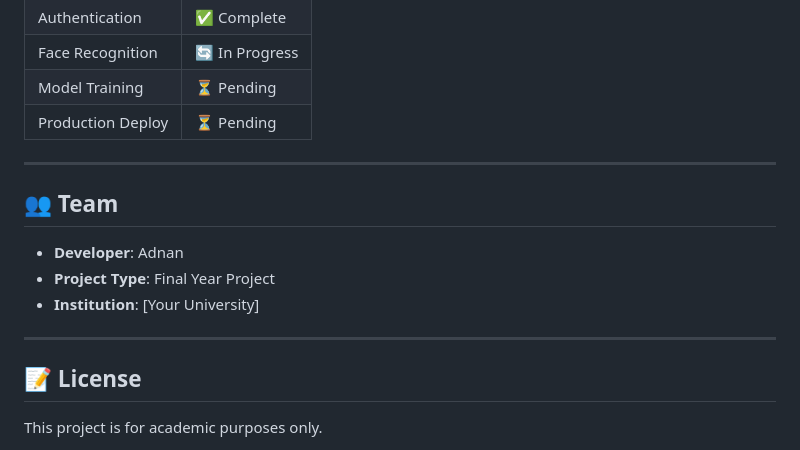
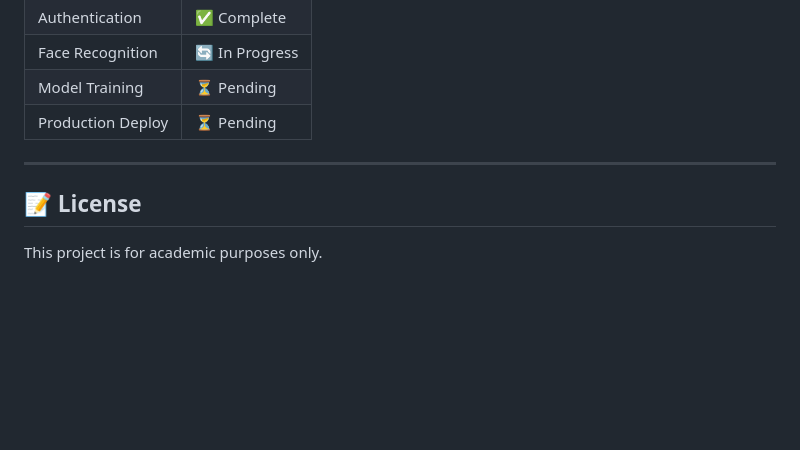
Before and after one commit to addu10/Memora, a Markdown page: README.md, the part around the change. Rendered like a GitHub page; blank space fills up the shorter version.

```diff
--- a/README.md
+++ b/README.md
@@ -204,14 +204,6 @@ npm run type-check
 
 ---
 
-## 👥 Team
-
-- **Developer**: Adnan
-- **Project Type**: Final Year Project
-- **Institution**: [Your University]
-
----
-
 ## 📝 License
 
 This project is for academic purposes only.
```
